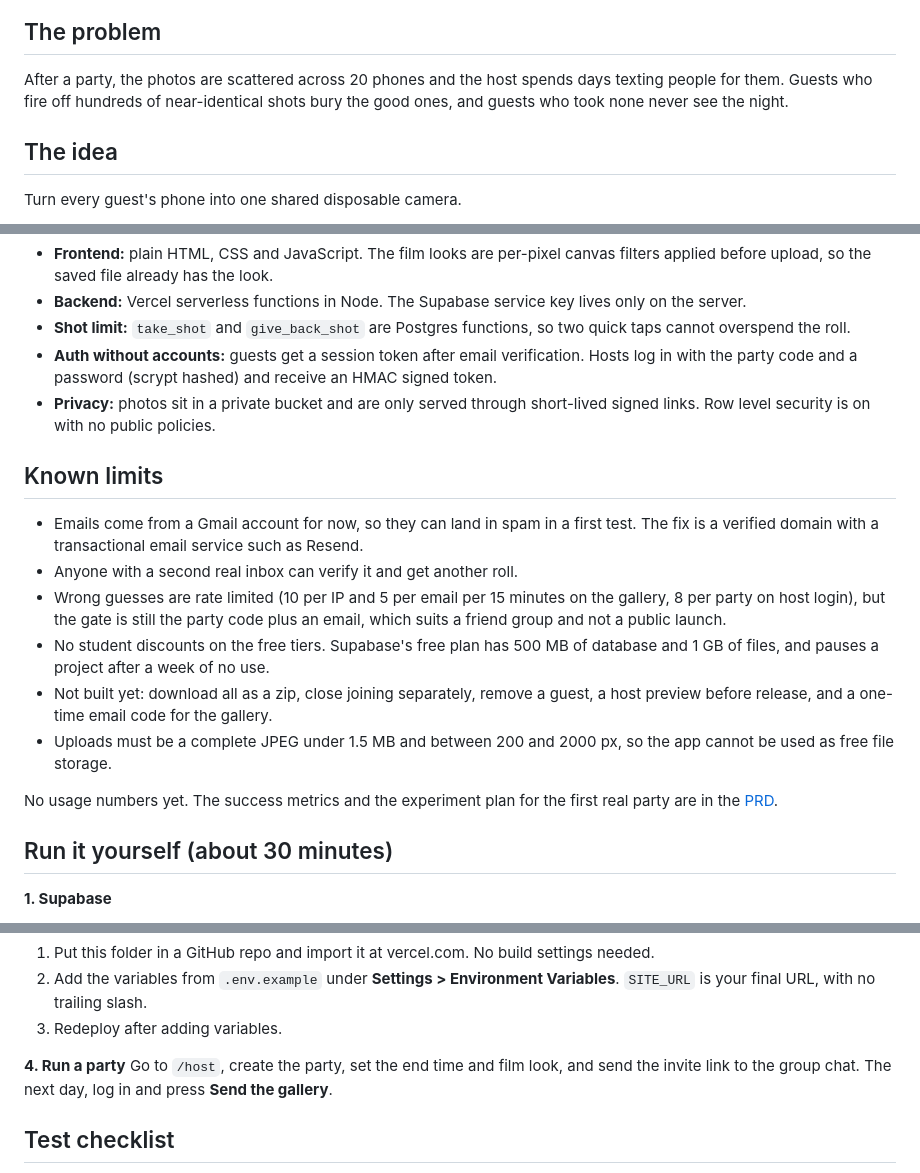
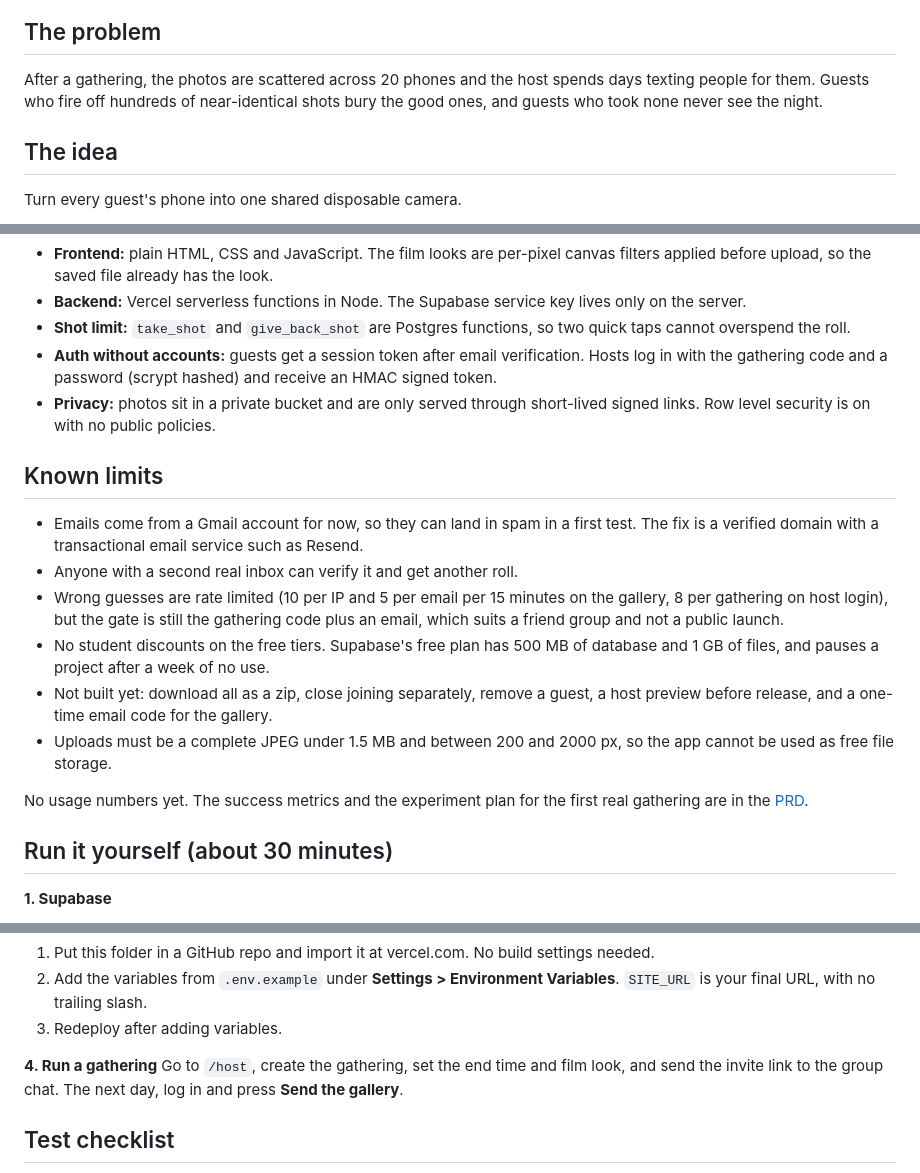
Before and after one commit to joelle1725/embers, a Markdown page: README.md, 3 parts joined by grey strips. Drawn GitHub-style.

```diff
--- a/README.md
+++ b/README.md
@@ -16,7 +16,7 @@
 
 ## The problem
 
-After a party, the photos are scattered across 20 phones and the host spends days texting people for them. Guests who fire off hundreds of near-identical shots bury the good ones, and guests who took none never see the night.
+After a gathering, the photos are scattered across 20 phones and the host spends days texting people for them. Guests who fire off hundreds of near-identical shots bury the good ones, and guests who took none never see the night.
 
 ## The idea
 
@@ -70,19 +70,19 @@ Gmail SMTP via nodemailer (join codes, gallery emails)
 - **Frontend:** plain HTML, CSS and JavaScript. The film looks are per-pixel canvas filters applied before upload, so the saved file already has the look.
 - **Backend:** Vercel serverless functions in Node. The Supabase service key lives only on the server.
 - **Shot limit:** `take_shot` and `give_back_shot` are Postgres functions, so two quick taps cannot overspend the roll.
-- **Auth without accounts:** guests get a session token after email verification. Hosts log in with the party code and a password (scrypt hashed) and receive an HMAC signed token.
+- **Auth without accounts:** guests get a session token after email verification. Hosts log in with the gathering code and a password (scrypt hashed) and receive an HMAC signed token.
 - **Privacy:** photos sit in a private bucket and are only served through short-lived signed links. Row level security is on with no public policies.
 
 ## Known limits
 
 - Emails come from a Gmail account for now, so they can land in spam in a first test. The fix is a verified domain with a transactional email service such as Resend.
 - Anyone with a second real inbox can verify it and get another roll.
-- Wrong guesses are rate limited (10 per IP and 5 per email per 15 minutes on the gallery, 8 per party on host login), but the gate is still the party code plus an email, which suits a friend group and not a public launch.
+- Wrong guesses are rate limited (10 per IP and 5 per email per 15 minutes on the gallery, 8 per gathering on host login), but the gate is still the gathering code plus an email, which suits a friend group and not a public launch.
 - No student discounts on the free tiers. Supabase's free plan has 500 MB of database and 1 GB of files, and pauses a project after a week of no use.
 - Not built yet: download all as a zip, close joining separately, remove a guest, a host preview before release, and a one-time email code for the gallery.
 - Uploads must be a complete JPEG under 1.5 MB and between 200 and 2000 px, so the app cannot be used as free file storage.
 
-No usage numbers yet. The success metrics and the experiment plan for the first real party are in the [PRD](https://docs.google.com/document/d/1VgeECIlaB-PrDUbMq3PXDZ46z1wrvCSM3aOsD5Ivq6w/edit).
+No usage numbers yet. The success metrics and the experiment plan for the first real gathering are in the [PRD](https://docs.google.com/document/d/1VgeECIlaB-PrDUbMq3PXDZ46z1wrvCSM3aOsD5Ivq6w/edit).
 
 ## Run it yourself (about 30 minutes)
 
@@ -99,8 +99,8 @@ Turn on 2-step verification on a Google account, then create an App Password at
 2. Add the variables from `.env.example` under **Settings > Environment Variables**. `SITE_URL` is your final URL, with no trailing slash.
 3. Redeploy after adding variables.
 
-**4. Run a party**
-Go to `/host`, create the party, set the end time and film look, and send the invite link to the group chat. The next day, log in and press **Send the gallery**.
+**4. Run a gathering**
+Go to `/host`, create the gathering, set the end time and film look, and send the invite link to the group chat. The next day, log in and press **Send the gallery**.
 
 ## Test checklist
 
```
Also changed, not shown: other parts of README.md (+6 -6 lines), docs/join.png, 13 other files.
